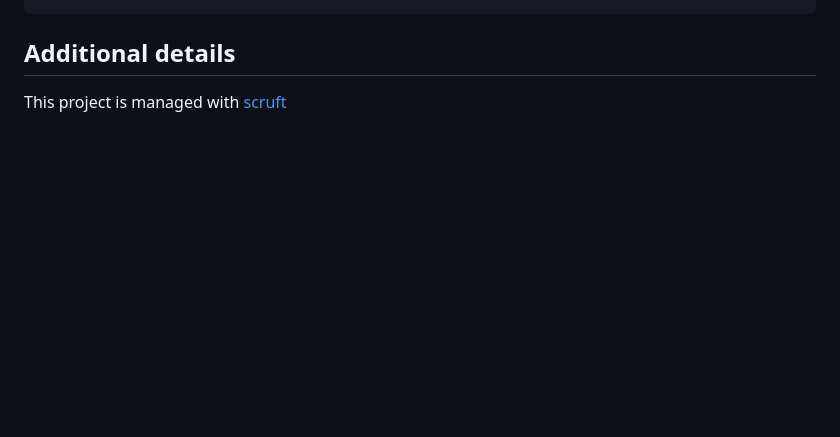
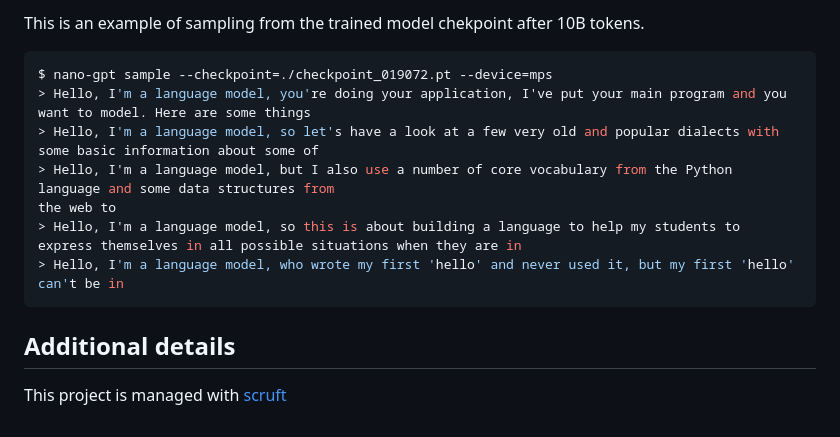
Before and after one commit to allenporter/nano-gpt, a Markdown page: README.md, the part around one of its changes. Rendered like a GitHub page; blank space fills up the shorter version.

````diff
--- a/README.md
+++ b/README.md
@@ -153,3 +183,15 @@ torchrun --standalone --nproc_per_node=8 `which nano-gpt` train ...
+This is an example of sampling from the trained model chekpoint after 10B tokens.
+
+```bash
+$ nano-gpt sample --checkpoint=./checkpoint_019072.pt --device=mps
+> Hello, I'm a language model, you're doing your application, I've put your main program and you want to model. Here are some things
+> Hello, I'm a language model, so let's have a look at a few very old and popular dialects with some basic information about some of
+> Hello, I'm a language model, but I also use a number of core vocabulary from the Python language and some data structures from
+the web to
+> Hello, I'm a language model, so this is about building a language to help my students to express themselves in all possible situations when they are in
+> Hello, I'm a language model, who wrote my first 'hello' and never used it, but my first 'hello' can't be in
+```
+
 
 ## Additional details
 
````
Also changed, not shown: other parts of README.md (+46 -16 lines), WORK_LOG.md (deleted, +0 -56 lines), artifacts/train-log.png (added), 6 other files.
